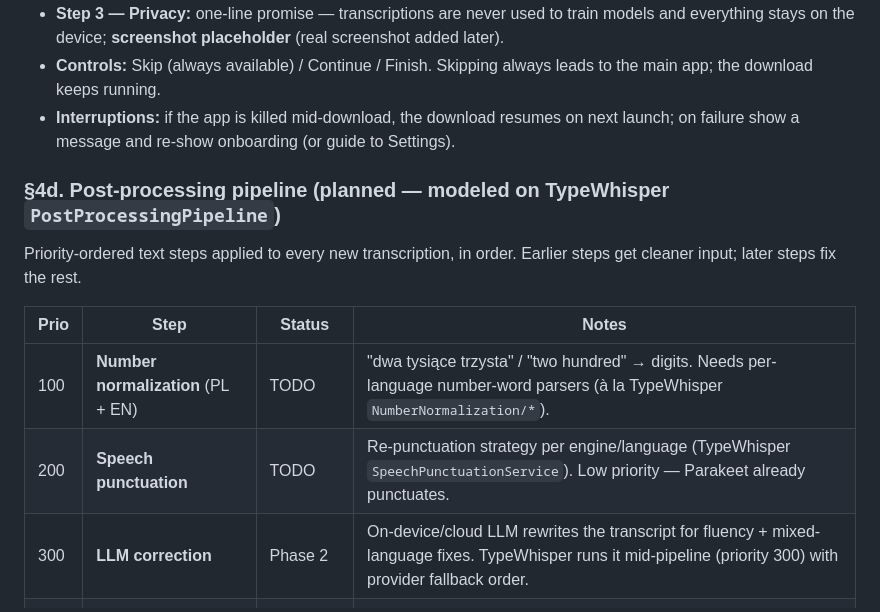
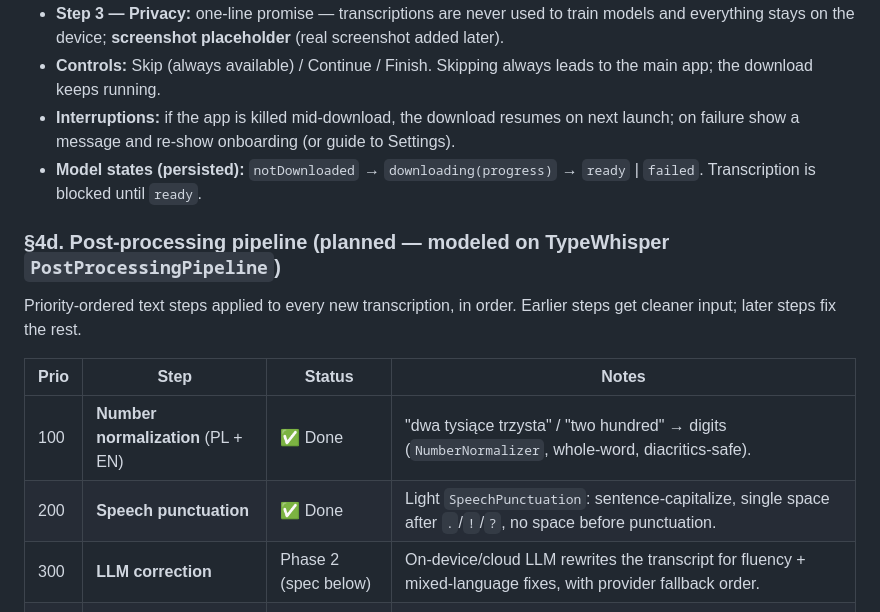
Before and after one commit to pisze-programy/openWhisper, a Markdown page: PLAN.md, the part around one of its changes. GitHub-like rendering.

```diff
--- a/PLAN.md
+++ b/PLAN.md
@@ -131,6 +131,7 @@ Mandatory, skippable introduction. **Three steps**, native horizontal paging (`T
 - **Step 3 — Privacy:** one-line promise — transcriptions are never used to train models and everything stays on the device; **screenshot placeholder** (real screenshot added later).
 - **Controls:** Skip (always available) / Continue / Finish. Skipping always leads to the main app; the download keeps running.
 - **Interruptions:** if the app is killed mid-download, the download resumes on next launch; on failure show a message and re-show onboarding (or guide to Settings).
+- **Model states (persisted):** `notDownloaded` → `downloading(progress)` → `ready` | `failed`. Transcription is blocked until `ready`.
 
 ### §4d. Post-processing pipeline (planned — modeled on TypeWhisper `PostProcessingPipeline`)
 
@@ -138,9 +139,9 @@ Priority-ordered text steps applied to every new transcription, in order. Earlie
 
 | Prio | Step | Status | Notes |
 |---|---|---|---|
-| 100 | **Number normalization** (PL + EN) | TODO | "dwa tysiące trzysta" / "two hundred" → digits. Needs per-language number-word parsers (à la TypeWhisper `NumberNormalization/*`). |
-| 200 | **Speech punctuation** | TODO | Re-punctuation strategy per engine/language (TypeWhisper `SpeechPunctuationService`). Low priority — Parakeet already punctuates. |
-| 300 | **LLM correction** | Phase 2 | On-device/cloud LLM rewrites the transcript for fluency + mixed-language fixes. TypeWhisper runs it mid-pipeline (priority 300) with provider fallback order. |
+| 100 | **Number normalization** (PL + EN) | ✅ Done | "dwa tysiące trzysta" / "two hundred" → digits (`NumberNormalizer`, whole-word, diacritics-safe). |
+| 200 | **Speech punctuation** | ✅ Done | Light `SpeechPunctuation`: sentence-capitalize, single space after `.`/`!`/`?`, no space before punctuation. |
+| 300 | **LLM correction** | Phase 2 (spec below) | On-device/cloud LLM rewrites the transcript for fluency + mixed-language fixes, with provider fallback order. |
 | 500 | **Snippets** | ❌ Rejected | Text shortcuts — out of scope. |
 | 600 | **Corrections dictionary** | ✅ D13 | "heard as → should be", user-editable, whole-word case-insensitive (optionally exact-case). |
 | — | **Audio level normalization** | ✅ D12 | `AudioNormalizer` boost before decode (TypeWhisper `MicrophoneBoostProcessor`). |
```
Also changed, not shown: other parts of PLAN.md (+41 -1 lines).
